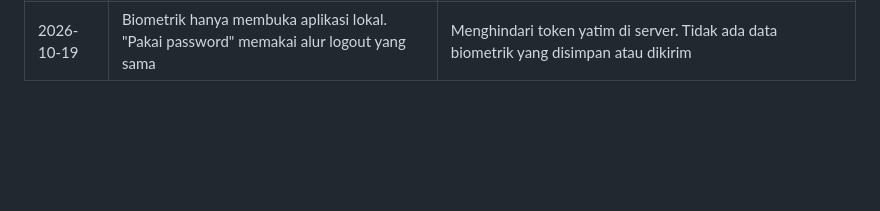
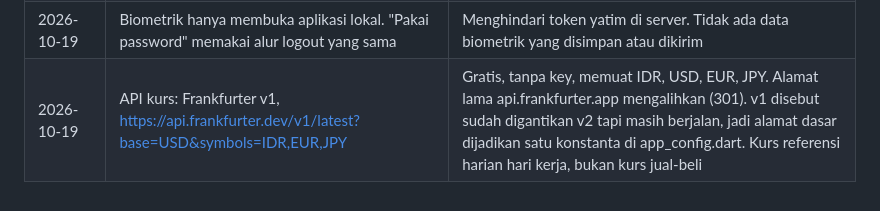
Before and after one commit to mukhtarhakm/tetes, a Markdown page: docs/DECISIONS.md, the part around the change. Drawn GitHub-style; blank space fills up the shorter version.

```diff
--- a/docs/DECISIONS.md
+++ b/docs/DECISIONS.md
@@ -33,3 +33,4 @@ Catat keputusan yang sudah diambil agar tidak diperdebatkan ulang. Format: tangg
 | 2026-10-19 | kotlin.incremental=false di android/gradle.properties | Proyek di drive D dan cache paket di drive C membuat Kotlin gagal ("different roots"). Workaround, build sedikit lebih lambat |
 | 2026-10-19 | PBKDF2-HMAC-SHA256 dengan 600.000 iterasi di Edge Function | Mengikuti rekomendasi OWASP. Terukur sekitar 110 ms, jadi tidak perlu diturunkan |
 | 2026-10-19 | Biometrik hanya membuka aplikasi lokal. "Pakai password" memakai alur logout yang sama | Menghindari token yatim di server. Tidak ada data biometrik yang disimpan atau dikirim |
+| 2026-10-19 | API kurs: Frankfurter v1, https://api.frankfurter.dev/v1/latest?base=USD&symbols=IDR,EUR,JPY | Gratis, tanpa key, memuat IDR, USD, EUR, JPY. Alamat lama api.frankfurter.app mengalihkan (301). v1 disebut sudah digantikan v2 tapi masih berjalan, jadi alamat dasar dijadikan satu konstanta di app_config.dart. Kurs referensi harian hari kerja, bukan kurs jual-beli |
```
Also changed, not shown: docs/features/02-beans-currency.md (+20 -0 lines).
